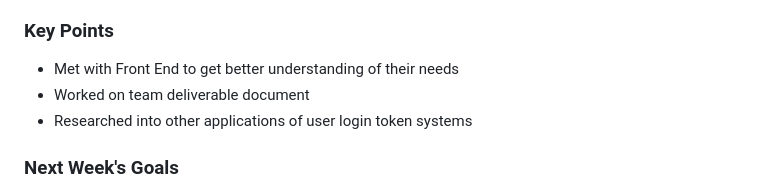
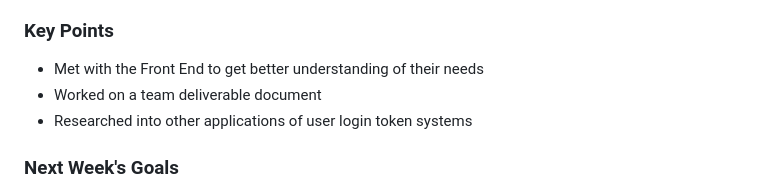
Before and after one commit to mythicalBeast15x/Raspberry-Pi-Ecosystem-Smart-Home, a Markdown page: Weekly_Reports/Data_Access_Backend_Group/WeeklyReport_BackendGroup_2-19-2024.md, the part around the change. GitHub-like rendering.

Commit message:
Weekly report

```diff
--- a/Weekly_Reports/Data_Access_Backend_Group/WeeklyReport_BackendGroup_2-19-2024.md
+++ b/Weekly_Reports/Data_Access_Backend_Group/WeeklyReport_BackendGroup_2-19-2024.md
@@ -79,8 +79,8 @@ the existing functions
 - Get on the same page as a team with the consensus algorithm.
 
 ### Key Points
-- Met with Front End to get better understanding of their needs
-- Worked on team deliverable document
+- Met with the Front End to get better understanding of their needs
+- Worked on a team deliverable document
 - Researched into other applications of user login token systems
 
 ### Next Week's Goals
```
Also changed, not shown: Weekly_Reports/Data_Access_Backend_Group/WeeklyReport_BackendGroup_2-26-2024.md (added, +61 -0 lines).
